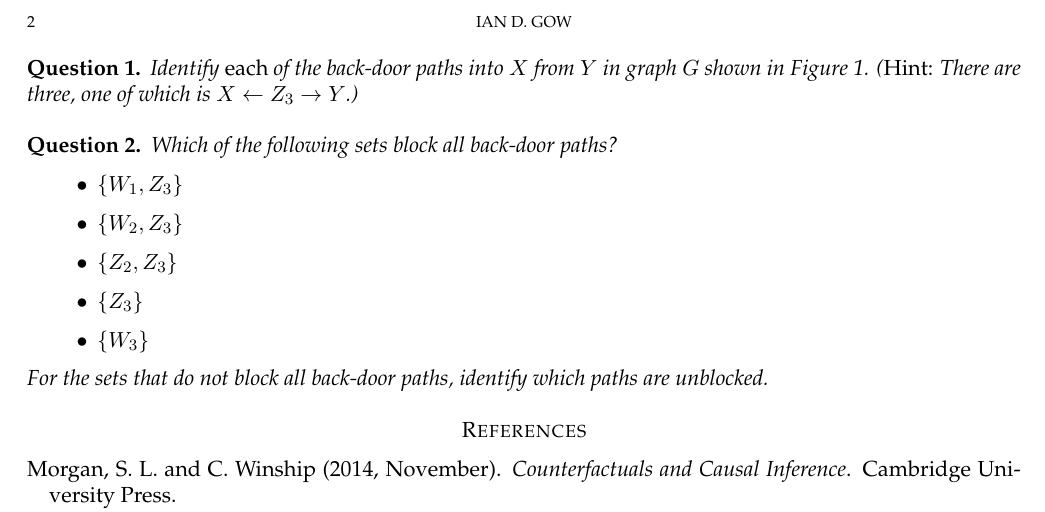
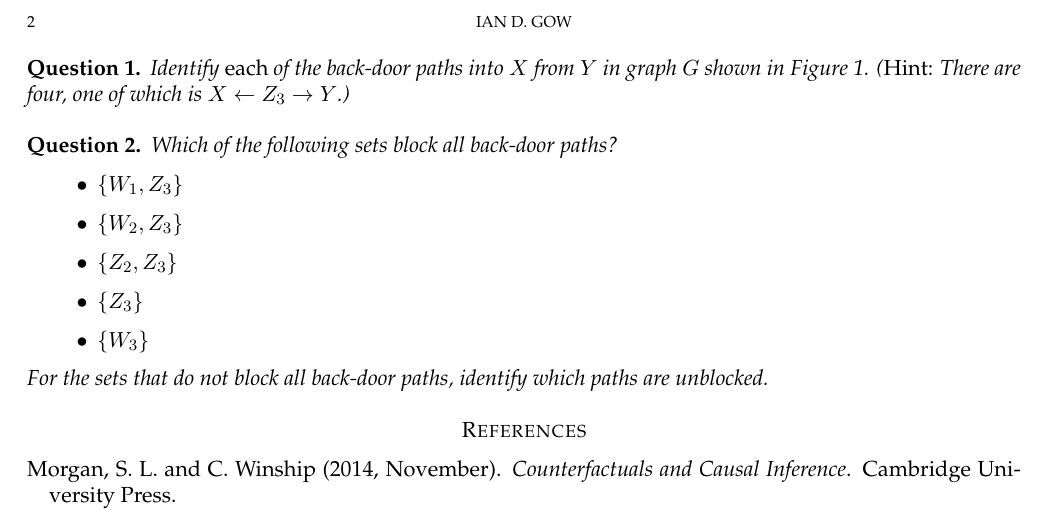
Before and after one commit to iangow/dba, a LaTeX problem sheet (problem_set_cg.tex): part of page 2 of 2, cut so that both start at the same text. Compiled offline with pdfLaTeX.

Commit message:
Correction to number of back-door paths in problem set.

```diff
--- a/problem_set_cg.tex
+++ b/problem_set_cg.tex
@@ -105,7 +105,7 @@ How the quantities $P(y|x)$ map into estimates of causal effects is not critical
 
 % The questions ----
 \begin{question}
-Identify \emph{each} of the back-door paths into $X$ from $Y$ in graph $G$ shown in Figure \ref{fig:causal}. (\emph{Hint:} There are three, one of which is $X \leftarrow Z_3 \rightarrow Y$.)
+Identify \emph{each} of the back-door paths into $X$ from $Y$ in graph $G$ shown in Figure \ref{fig:causal}. (\emph{Hint:} There are four, one of which is $X \leftarrow Z_3 \rightarrow Y$.)
 \end{question}
 
 \begin{question}
```
